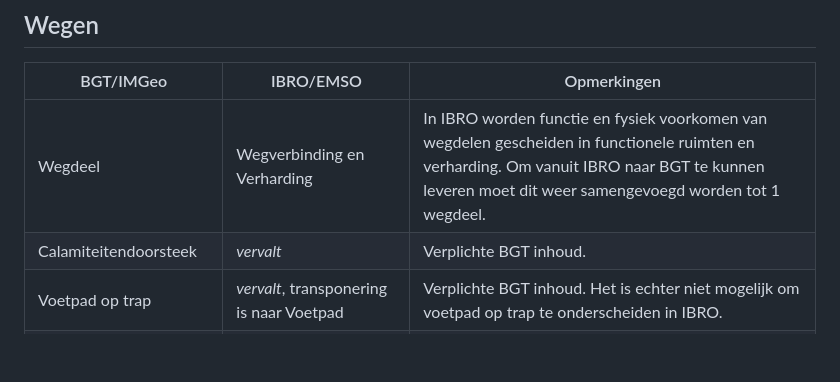
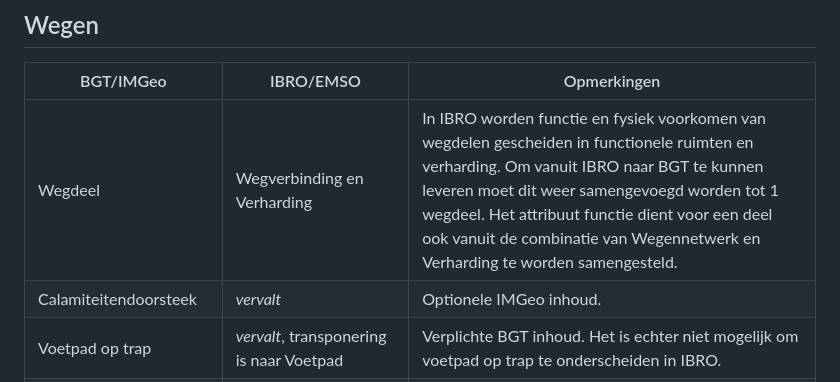
Before and after one commit to Geonovum/ibro-cm, a Markdown page: docs/transponering-br.md, the part around the change. GitHub-like rendering; blank space fills up the shorter version.

Commit message:
tekstcorrectie
excel regel 46

```diff
--- a/docs/transponering-br.md
+++ b/docs/transponering-br.md
@@ -6,8 +6,8 @@ Deze bijlage beschrijft hoe de elementen uit BGT en BAG corresponderen met eleme
 
 | BGT/IMGeo    | IBRO/EMSO | Opmerkingen |
 | -------- | ------- | ------- |
-| Wegdeel  | Wegverbinding en Verharding | In IBRO worden functie en fysiek voorkomen van wegdelen gescheiden in functionele ruimten en verharding. Om vanuit IBRO naar BGT te kunnen leveren moet dit weer samengevoegd worden tot 1 wegdeel. |
-| Calamiteitendoorsteek | *vervalt* | Verplichte BGT inhoud. |
+| Wegdeel  | Wegverbinding en Verharding | In IBRO worden functie en fysiek voorkomen van wegdelen gescheiden in functionele ruimten en verharding. Om vanuit IBRO naar BGT te kunnen leveren moet dit weer samengevoegd worden tot 1 wegdeel. Het attribuut functie dient voor een deel ook vanuit de combinatie van Wegennetwerk en Verharding te worden samengesteld. |
+| Calamiteitendoorsteek | *vervalt* | Optionele IMGeo inhoud. |
 | Voetpad op trap | *vervalt*, transponering is naar Voetpad | Verplichte BGT inhoud. Het is echter niet  mogelijk om voetpad op trap te onderscheiden in IBRO. |
 | Nadere classificaties van Open verharding | Elementenverharding | Nadere classificaties vervallen. Dit is optionele IMGeo inhoud, maar als een gemeente deze plus classificaties nu wel bijhoudt en aan de LV wil leveren is dit problematisch. |
 | Nadere classificaties van `Half verhard` | `Halfverharding` | idem |
```
